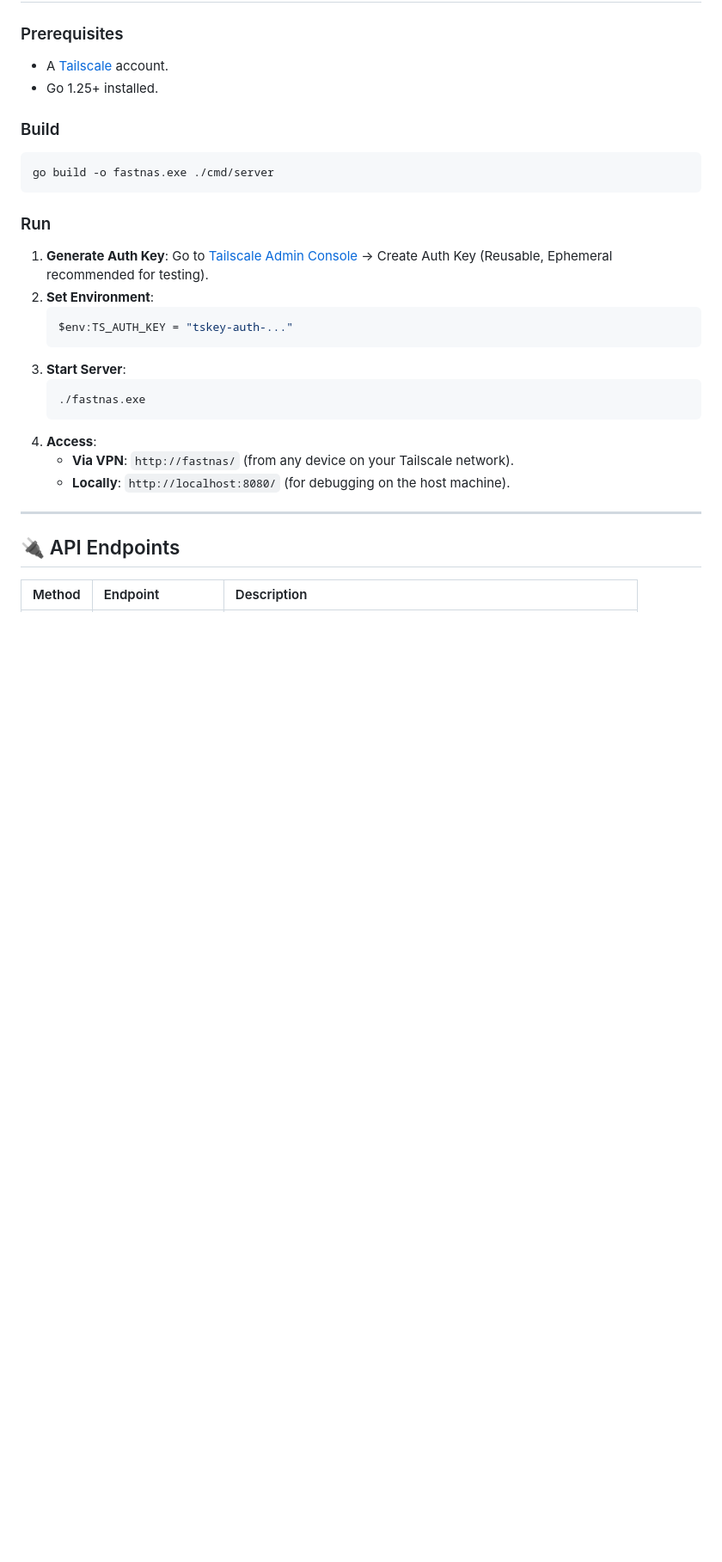
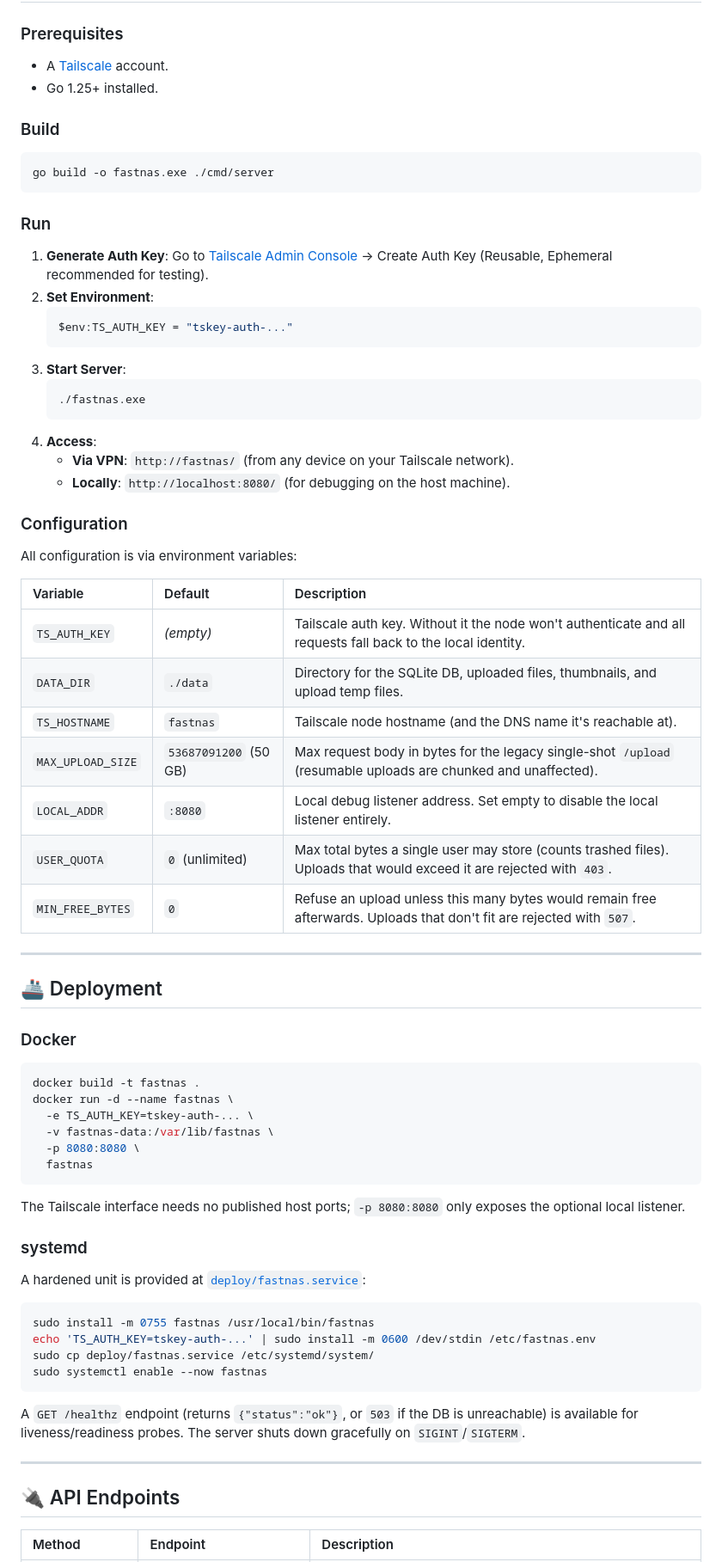
Before and after one commit to Sabarna07-tech/FastNAS, a Markdown page: README.md, the part around one of its changes. Shown at 86% size. Drawn GitHub-style; blank space fills up the shorter version.

````diff
--- a/README.md
+++ b/README.md
@@ -79,6 +83,46 @@ go build -o fastnas.exe ./cmd/server
     *   **Via VPN**: `http://fastnas/` (from any device on your Tailscale network).
     *   **Locally**: `http://localhost:8080/` (for debugging on the host machine).
 
+### Configuration
+
+All configuration is via environment variables:
+
+| Variable | Default | Description |
+| :--- | :--- | :--- |
+| `TS_AUTH_KEY` | *(empty)* | Tailscale auth key. Without it the node won't authenticate and all requests fall back to the local identity. |
+| `DATA_DIR` | `./data` | Directory for the SQLite DB, uploaded files, thumbnails, and upload temp files. |
+| `TS_HOSTNAME` | `fastnas` | Tailscale node hostname (and the DNS name it's reachable at). |
+| `MAX_UPLOAD_SIZE` | `53687091200` (50 GB) | Max request body in bytes for the legacy single-shot `/upload` (resumable uploads are chunked and unaffected). |
+| `LOCAL_ADDR` | `:8080` | Local debug listener address. Set empty to disable the local listener entirely. |
+| `USER_QUOTA` | `0` (unlimited) | Max total bytes a single user may store (counts trashed files). Uploads that would exceed it are rejected with `403`. |
+| `MIN_FREE_BYTES` | `0` | Refuse an upload unless this many bytes would remain free afterwards. Uploads that don't fit are rejected with `507`. |
+
+---
+
+## 🚢 Deployment
+
+### Docker
+```bash
+docker build -t fastnas .
+docker run -d --name fastnas \
+  -e TS_AUTH_KEY=tskey-auth-... \
+  -v fastnas-data:/var/lib/fastnas \
+  -p 8080:8080 \
+  fastnas
+```
+The Tailscale interface needs no published host ports; `-p 8080:8080` only exposes the optional local listener.
+
+### systemd
+A hardened unit is provided at [`deploy/fastnas.service`](deploy/fastnas.service):
+```bash
+sudo install -m 0755 fastnas /usr/local/bin/fastnas
+echo 'TS_AUTH_KEY=tskey-auth-...' | sudo install -m 0600 /dev/stdin /etc/fastnas.env
+sudo cp deploy/fastnas.service /etc/systemd/system/
+sudo systemctl enable --now fastnas
+```
+
+A `GET /healthz` endpoint (returns `{"status":"ok"}`, or `503` if the DB is unreachable) is available for liveness/readiness probes. The server shuts down gracefully on `SIGINT`/`SIGTERM`.
+
 ---
 
 ## 🔌 API Endpoints
````
Also changed, not shown: other parts of README.md (+32 -9 lines).
